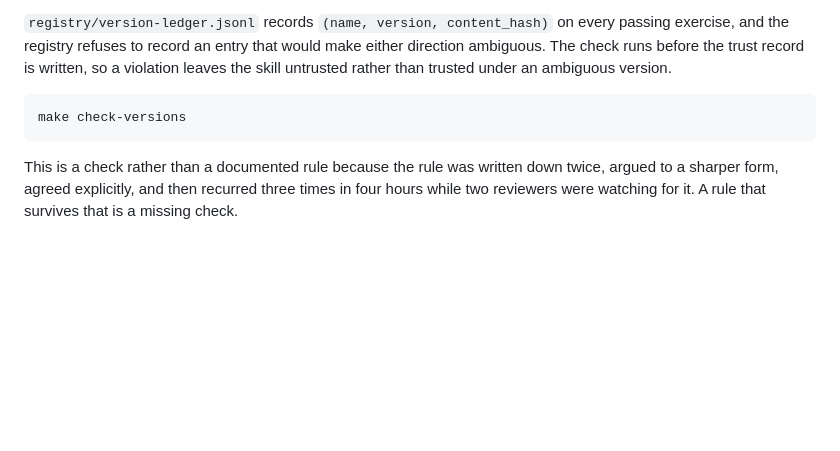
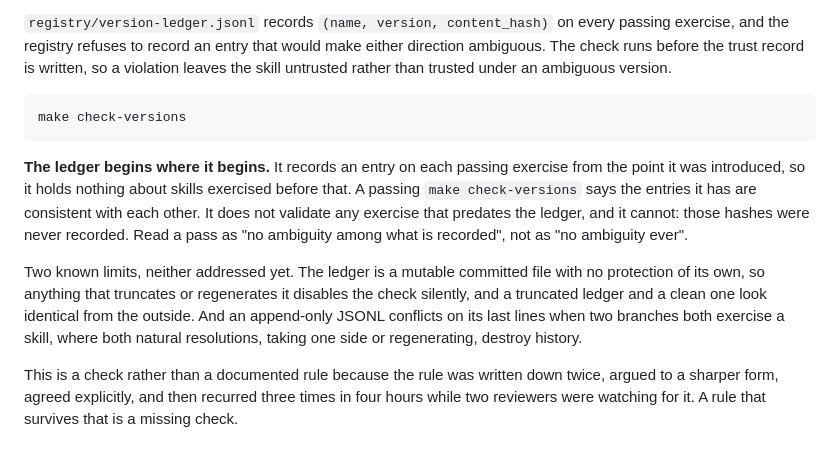
Before and after one commit to gocon-loca/trueforge-skill-loop, a Markdown page: registry/README.md, the part around the change. Rendered like a GitHub page; blank space fills up the shorter version.

Commit message:
Say where the version ledger begins, and what it does not cover
Raised in review as a merge-time item rather than follow-on, and it is right:
without it a passing make check-versions reads as validating more than it does.

The ledger records from the point it was introduced, so it holds nothing about
exercises that predate it, and it cannot, because those hashes were never
recorded. A pass means the entries it has are consistent with each other.

Two known limits recorded rather than fixed. The ledger is a mutable committed
file with no protection of its own, so anything truncating or regenerating it
disables the check silently, and a truncated ledger looks exactly like a clean
one. And an append-only JSONL conflicts on its last lines when two branches
exercise the same skill, where both natural resolutions destroy history. Neither
blocks the merge; both belong in the requirements doc.

Co-Authored-By: Claude Opus 5 (1M context) <noreply@anthropic.com>
Claude-Session: https://claude.ai/code/session_01JJ7EUT3DwWXZcABC6u5bTK

````diff
--- a/registry/README.md
+++ b/registry/README.md
@@ -40,6 +40,18 @@ untrusted rather than trusted under an ambiguous version.
 make check-versions
 ```
 
+**The ledger begins where it begins.** It records an entry on each passing exercise from the
+point it was introduced, so it holds nothing about skills exercised before that. A passing
+`make check-versions` says the entries it has are consistent with each other. It does not
+validate any exercise that predates the ledger, and it cannot: those hashes were never
+recorded. Read a pass as "no ambiguity among what is recorded", not as "no ambiguity ever".
+
+Two known limits, neither addressed yet. The ledger is a mutable committed file with no
+protection of its own, so anything that truncates or regenerates it disables the check
+silently, and a truncated ledger and a clean one look identical from the outside. And an
+append-only JSONL conflicts on its last lines when two branches both exercise a skill, where
+both natural resolutions, taking one side or regenerating, destroy history.
+
 This is a check rather than a documented rule because the rule was written down twice, argued
 to a sharper form, agreed explicitly, and then recurred three times in four hours while two
 reviewers were watching for it. A rule that survives that is a missing check.
````
